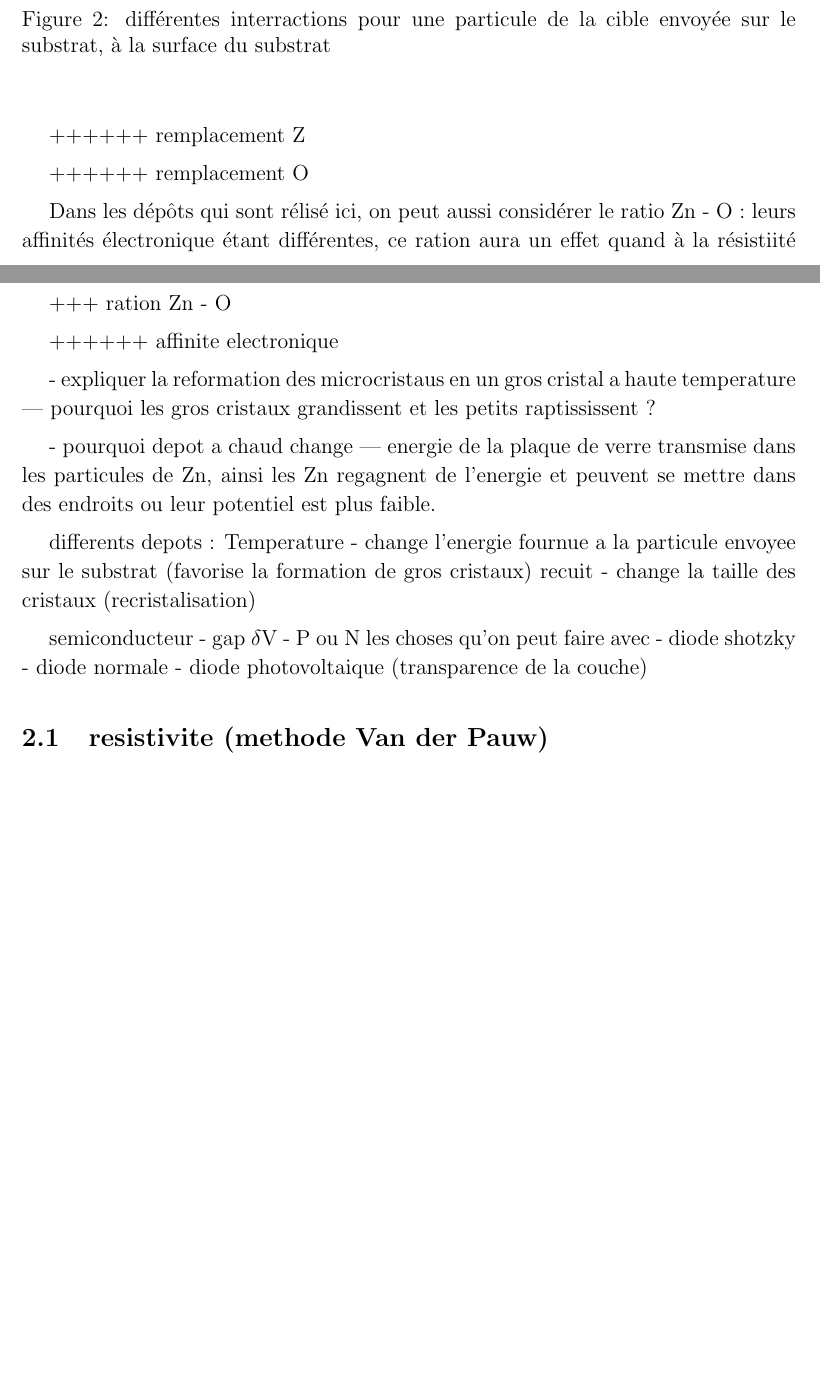
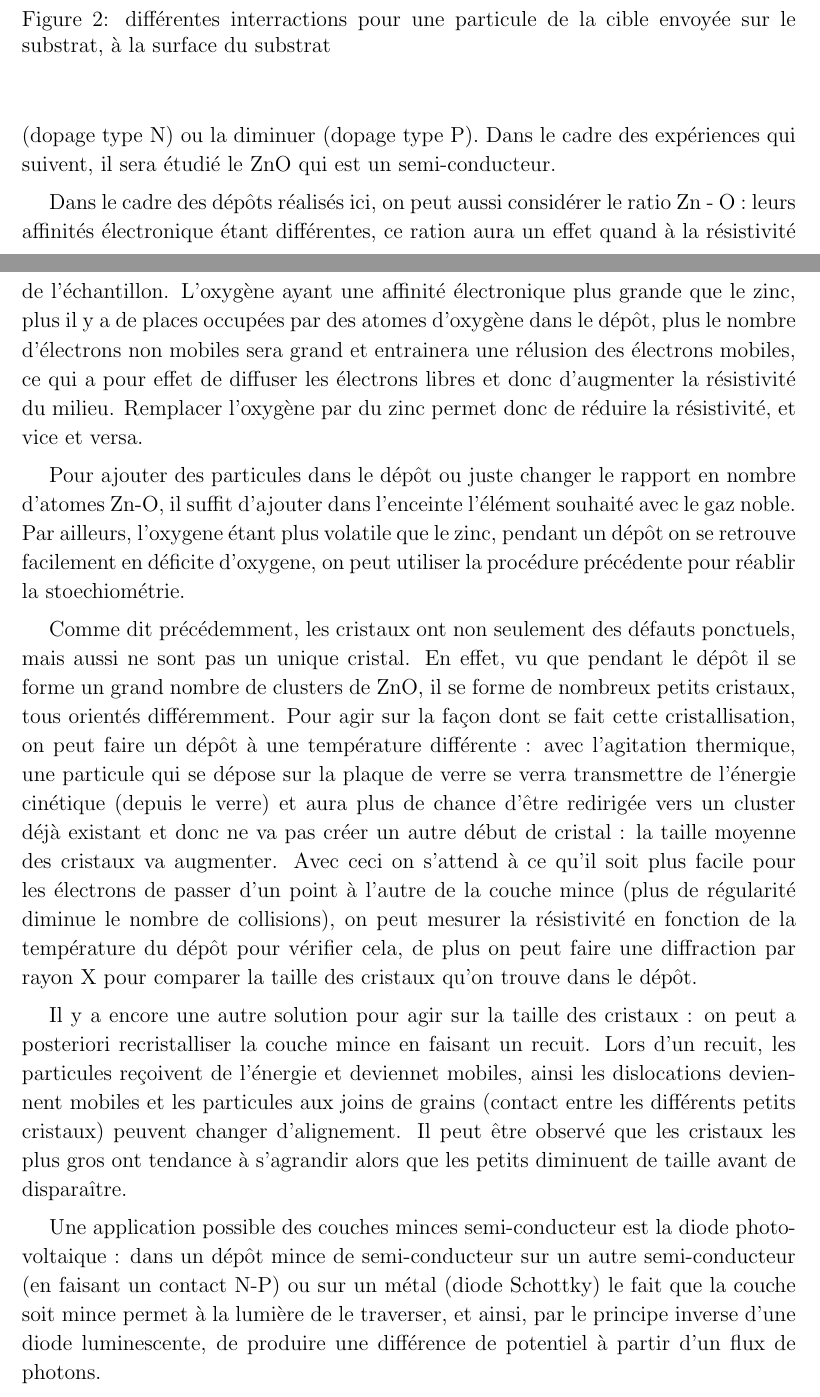
Before and after one commit to TTimTT/TPIII, a LaTeX document (Couches_minces/Rapport.tex): two parts of pages 3 and 4 of 7, joined at a grey line, cut so that both start at the same text, the shorter picture padded with empty space. Compiled offline with pdfLaTeX.

Commit message:
fromageman

```diff
--- a/Couches_minces/Rapport.tex
+++ b/Couches_minces/Rapport.tex
@@ -80,43 +80,34 @@ Dans les expériences qui suivent, il a été effectué un certain nombre de dé
 	\end{center}
 \end{figure}
 
-Il est assez intuitif qu'il ne va pas se former un seul cristal sans défauts : les clusters peuvent commencer n'importe où avec des orientations différentes, et même au sein des clusters, on aura des défauts de substitution (un atome du cristal est remplacé par un autre atome), interstitielles (un atome se trouve inséré dans une position où on n'atend aucun atome) et lacunes (absence d'atome dans une position où on en attend un). Ces défauts ont des effets différents :
-
-++++++ absence de particule
-
-++++++ remplacement Z
-
-++++++ remplacement O
+Il est assez intuitif qu'il ne va pas se former un seul cristal sans défauts : les clusters peuvent commencer n'importe où avec des orientations différentes, et même au sein des clusters, on aura des défauts de substitution (un atome du cristal est remplacé par un autre atome), interstitielles (un atome se trouve inséré dans une position où on n'atend aucun atome) et lacunes (absence d'atome dans une position où on en attend un). Ces défauts ont des effets différents qui sont exploités pour faire ce qu'on appelle des dopages dans le cas de semi-conducteurs : en forcant l'introduction de particules étrangère on peut augmenter la densité d'électrons (dopage type N) ou la diminuer (dopage type P). Dans le cadre des expériences qui suivent, il sera étudié le ZnO qui est un semi-conducteur.
 
 
-Dans les dépôts qui sont rélisé ici, on peut aussi considérer le ratio Zn - O : leurs affinités électronique étant différentes, ce ration aura un effet quand à la résistiité de l'échantillon. L'oxygène
-+++ effet de la presence de O dans l'enceinte
+Dans le cadre des dépôts réalisés ici, on peut aussi considérer le ratio Zn - O : leurs affinités électronique étant différentes, ce ration aura un effet quand à la résistivité de l'échantillon. L'oxygène ayant une affinité électronique plus grande que le zinc, plus il y a de places occupées par des atomes d'oxygène dans le dépôt, plus le nombre d'électrons non mobiles sera grand et entrainera une rélusion des électrons mobiles, ce qui a pour effet de diffuser les électrons libres et donc d'augmenter la résistivité du milieu. Remplacer l'oxygène par du zinc permet donc de réduire la résistivité, et vice et versa.
 
-+++ ration Zn - O
+Pour ajouter des particules dans le dépôt ou juste changer le rapport en nombre d'atomes Zn-O, il suffit d'ajouter dans l'enceinte l'élément souhaité avec le gaz noble. Par ailleurs, l'oxygene étant plus volatile que le zinc, pendant un dépôt on se retrouve facilement en déficite d'oxygene, on peut utiliser la procédure précédente pour réablir la stoechiométrie.
 
-++++++ affinite electronique
+
+Comme dit précédemment, les cristaux ont non seulement des défauts ponctuels, mais aussi ne sont pas un unique cristal. En effet, vu que pendant le dépôt il se forme un grand nombre de clusters de ZnO, il se forme de nombreux petits cristaux, tous orientés différemment. Pour agir sur la façon dont se fait cette cristallisation, on peut faire un dépôt à une température différente : avec l'agitation thermique, une particule qui se dépose sur la plaque de verre se verra transmettre de l'énergie cinétique (depuis le verre) et aura plus de chance d'être redirigée vers un cluster déjà existant et donc ne va pas créer un autre début de cristal : la taille moyenne des cristaux va augmenter. Avec ceci on s'attend à ce qu'il soit plus facile pour les électrons de passer d'un point à l'autre de la couche mince (plus de régularité diminue le nombre de collisions), on peut mesurer la résistivité en fonction de la température du dépôt pour vérifier cela, de plus on peut faire une diffraction par rayon X pour comparer la taille des cristaux qu'on trouve dans le dépôt.
+
+Il y a encore une autre solution pour agir sur la taille des cristaux : on peut a posteriori recristalliser la couche mince en faisant un recuit. Lors d'un recuit, les particules reçoivent de l'énergie et deviennet mobiles, ainsi les dislocations deviennent mobiles et les particules aux joins de grains (contact entre les différents petits cristaux) peuvent changer d'alignement. Il peut être observé que les cristaux les plus gros ont tendance à s'agrandir alors que les petits diminuent de taille avant de disparaître.
 
 
 
-- expliquer la reformation des microcristaus en un gros cristal a haute temperature
---- pourquoi les gros cristaux grandissent et les petits raptississent ?
+% - expliquer la reformation des microcristaus en un gros cristal a haute temperature
+% --- pourquoi les gros cristaux grandissent et les petits raptississent ?
 
-- pourquoi depot a chaud change
---- energie de la plaque de verre transmise dans les particules de Zn, ainsi les Zn regagnent de l'energie et peuvent se mettre dans des endroits ou leur potentiel est plus faible.
+% - pourquoi depot a chaud change
+% --- energie de la plaque de verre transmise dans les particules de Zn, ainsi les Zn regagnent de l'energie et peuvent se mettre dans des endroits ou leur potentiel est plus faible.
 
-differents depots : Temperature
-	- change l'energie fournue a la particule envoyee sur le substrat (favorise la formation de gros cristaux)
-recuit
-	- change la taille des cristaux (recristalisation)
+% differents depots : Temperature
+% 	- change l'energie fournue a la particule envoyee sur le substrat (favorise la formation de gros cristaux)
+% recuit
+% 	- change la taille des cristaux (recristalisation)
 
 
-semiconducteur
-	- gap $\delta$V
-	- P ou N
-les choses qu'on peut faire avec
-	- diode shotzky
-	- diode normale
-	- diode photovoltaique (transparence de la couche)
+Une application possible des couches minces semi-conducteur est la diode photovoltaique : dans un dépôt mince de semi-conducteur sur un autre semi-conducteur (en faisant un contact N-P) ou sur un métal (diode Schottky) le fait que la couche soit mince permet à la lumière de le traverser, et ainsi, par le principe inverse d'une diode luminescente, de produire une différence de potentiel à partir d'un flux de photons.
+
 
 \subsection{resistivite (methode Van der Pauw)}
 	La méthode devan der Pauw fonctionne sur des échantillons plats, homogène et de faible épaisseur. On prends 4 points de contacts comme dans la figure \ref{fig:illustration_van_der_pauw}, et on applique sur toutes les combinaisons possibles un courant et on mesure la tension entre les autres contacts restant (à un signe près) ce qui permet de calculer la résistivité avec la relation
```
Also changed, not shown: Couches_minces/Rapport.tex (17 more changed lines).
